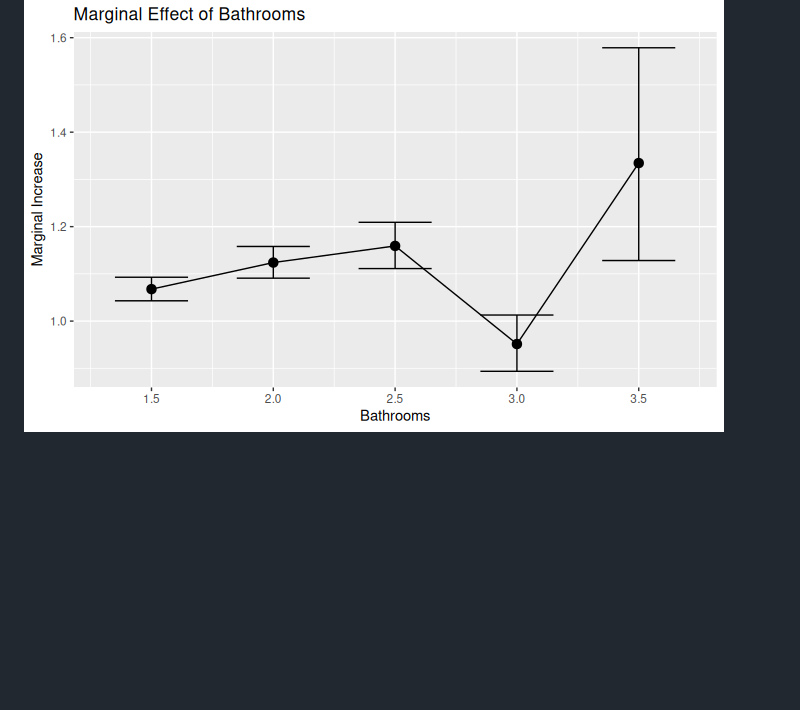
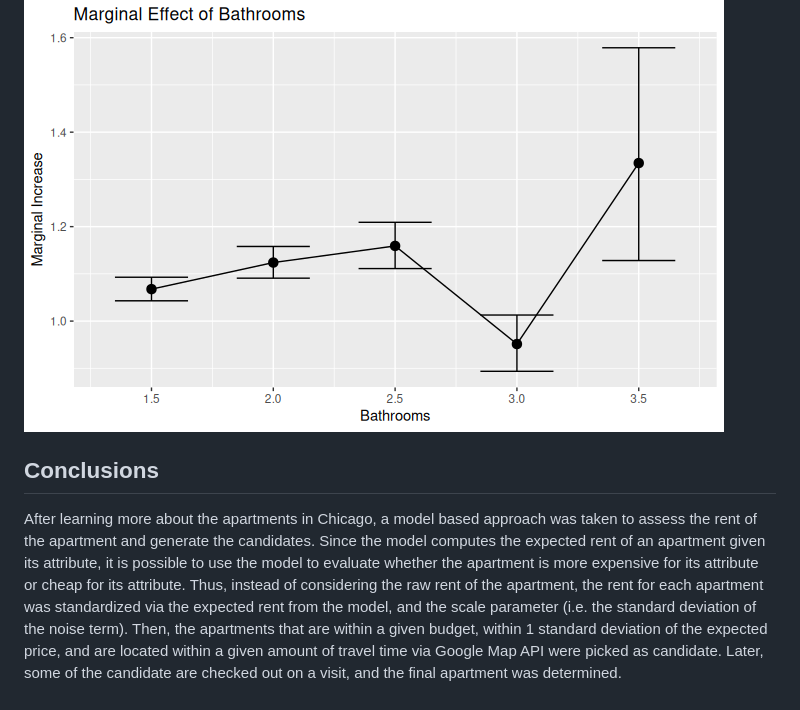
Before and after one commit to shilongdai/Analysis, a Markdown page: Apartments/README.md, the part around one of its changes. Drawn GitHub-style; blank space fills up the shorter version.

Commit message:
touched up on write up

```diff
--- a/Apartments/README.md
+++ b/Apartments/README.md
@@ -109,3 +109,7 @@ The bathroom case seems to be more interesting. As the number of bathroom increa
 The point marginal effect of bathrooms is increasing with the exception of three bathrooms vs 2.5 bathrooms. However, there are some overlaps in the confidence intervals, so that the difference in marginal effects are not as significant as the bedroom case. Nevertheless, intuitively, it would seem unlikely that for each additional bathroom/half-bath, one has to pay an increasing extra amount of rent just because of the added bathroom. It seems more plausible that the number of bathroom is a proxy for other factors, such as the apartment having two floors for instance, where a half bath would be located on the first floor.
 
 ![Marginal effect of bathrooms](https://github.com/shilongdai/Analysis/raw/master/Apartments/Images/maginalBath.png)
+
+## Conclusions
+
+After learning more about the apartments in Chicago, a model based approach was taken to assess the rent of the apartment and generate the candidates. Since the model computes the expected rent of an apartment given its attribute, it is possible to use the model to evaluate whether the apartment is more expensive for its attribute or cheap for its attribute. Thus, instead of considering the raw rent of the apartment, the rent for each apartment was standardized via the expected rent from the model, and the scale parameter (i.e. the standard deviation of the noise term). Then, the apartments that are within a given budget, within 1 standard deviation of the expected price, and are located within a given amount of travel time via Google Map API were picked as candidate. Later, some of the candidate are checked out on a visit, and the final apartment was determined.
```
Also changed, not shown: other parts of Apartments/README.md (+1 -1 lines).
